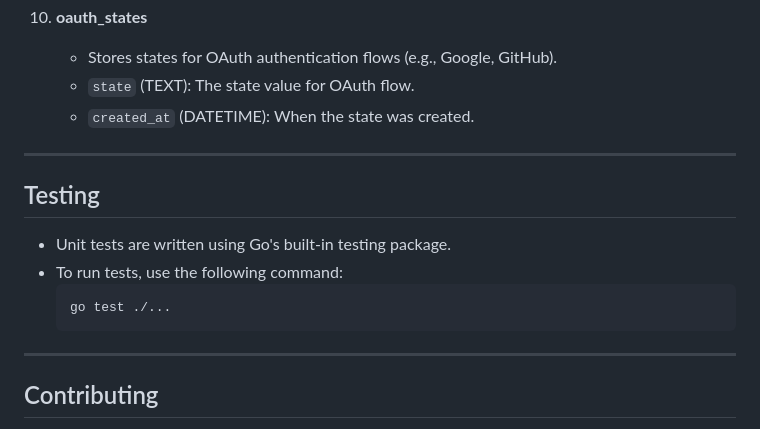
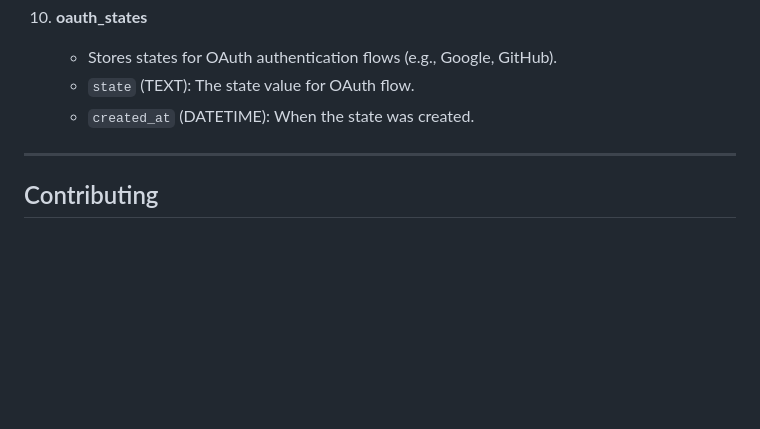
Before and after one commit to nicgen/forum, a Markdown page: README.md, the part around the change. GitHub-like rendering; blank space fills up the shorter version.

Commit message:
remove test part

````diff
--- a/README.md
+++ b/README.md
@@ -246,16 +246,6 @@ The database is structured using SQLite and the following tables are created to
 
 ---
 
-## Testing
-
-- Unit tests are written using Go's built-in testing package.
-- To run tests, use the following command:
-  ```bash
-  go test ./...
-  ```
-
----
-
 ## Contributing
 
 Contributions are welcome! If you have suggestions or want to contribute to the project, please fork the repository, create a new branch, and submit a pull request.
````
